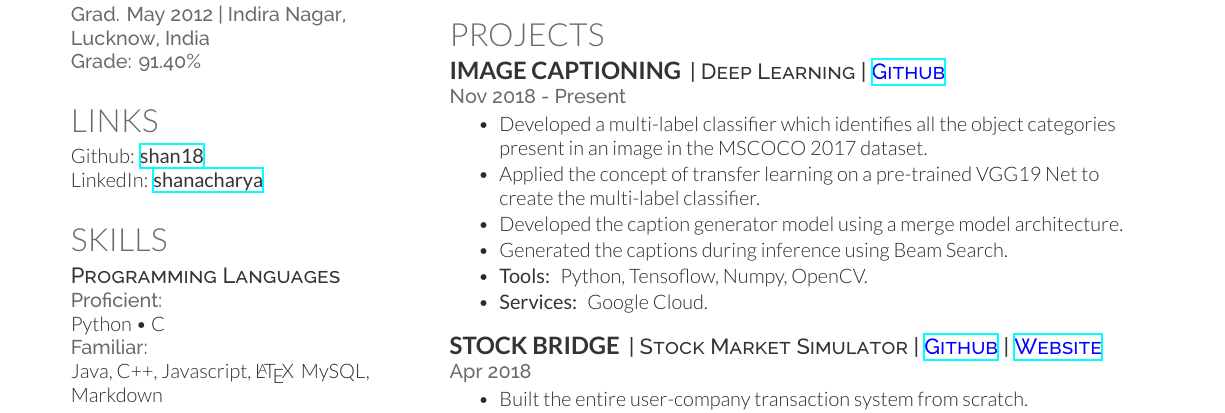
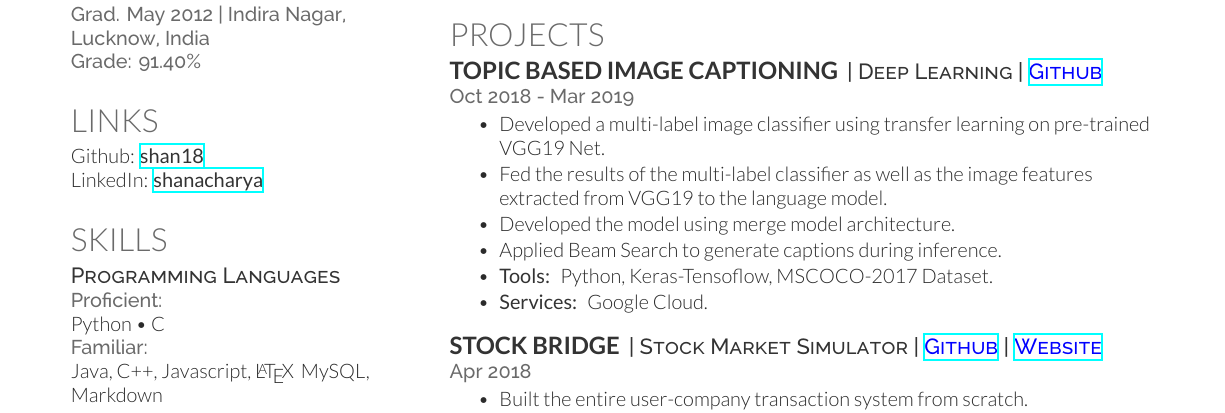
Before and after one commit to shan18/Resume, a LaTeX CV (resume.tex, which reads pg_1_column_2/projects.tex): part of page 1 of 2, cut so that both start at the same text. Compiled offline with XeLaTeX.

Commit message:
update topic based image captioning project

```diff
--- a/pg_1_column_2/projects.tex
+++ b/pg_1_column_2/projects.tex
@@ -4,15 +4,15 @@
 
 \section{Projects}
 
-\runsubsection{Image Captioning}
-\descript{| Deep Learning | \textcolor{Blue}{\href{https://github.com/shan18/Image-Captioning}{Github}}}
-\location{Nov 2018 - Present}
+\runsubsection{Topic Based Image Captioning}
+\descript{| Deep Learning | \textcolor{Blue}{\href{https://github.com/shan18/Topic-Based-Image-Captioning}{Github}}}
+\location{Oct 2018 - Mar 2019}
 \begin{tightemize}
-\item Developed a multi-label classifier which identifies all the object categories present in an image in the MSCOCO 2017 dataset.
-\item Applied the concept of transfer learning on a pre-trained VGG19 Net to create the multi-label classifier.
-\item Developed the caption generator model using a merge model architecture.
-\item Generated the captions during inference using Beam Search.
-\item \custombold{Tools:} Python, Tensoflow, Numpy, OpenCV.
+\item Developed a multi-label image classifier using transfer learning on pre-trained VGG19 Net.
+\item Fed the results of the multi-label classifier as well as the image features extracted from VGG19 to the language model.
+\item Developed the model using merge model architecture.
+\item Applied Beam Search to generate captions during inference.
+\item \custombold{Tools:} Python, Keras-Tensoflow, MSCOCO-2017 Dataset.
 \item \custombold{Services:} Google Cloud.
 \end{tightemize}
 \sectionsep
```
Also changed, not shown: Resume.pdf, pg_1_column_2/projects.tex (1 more changed lines).
